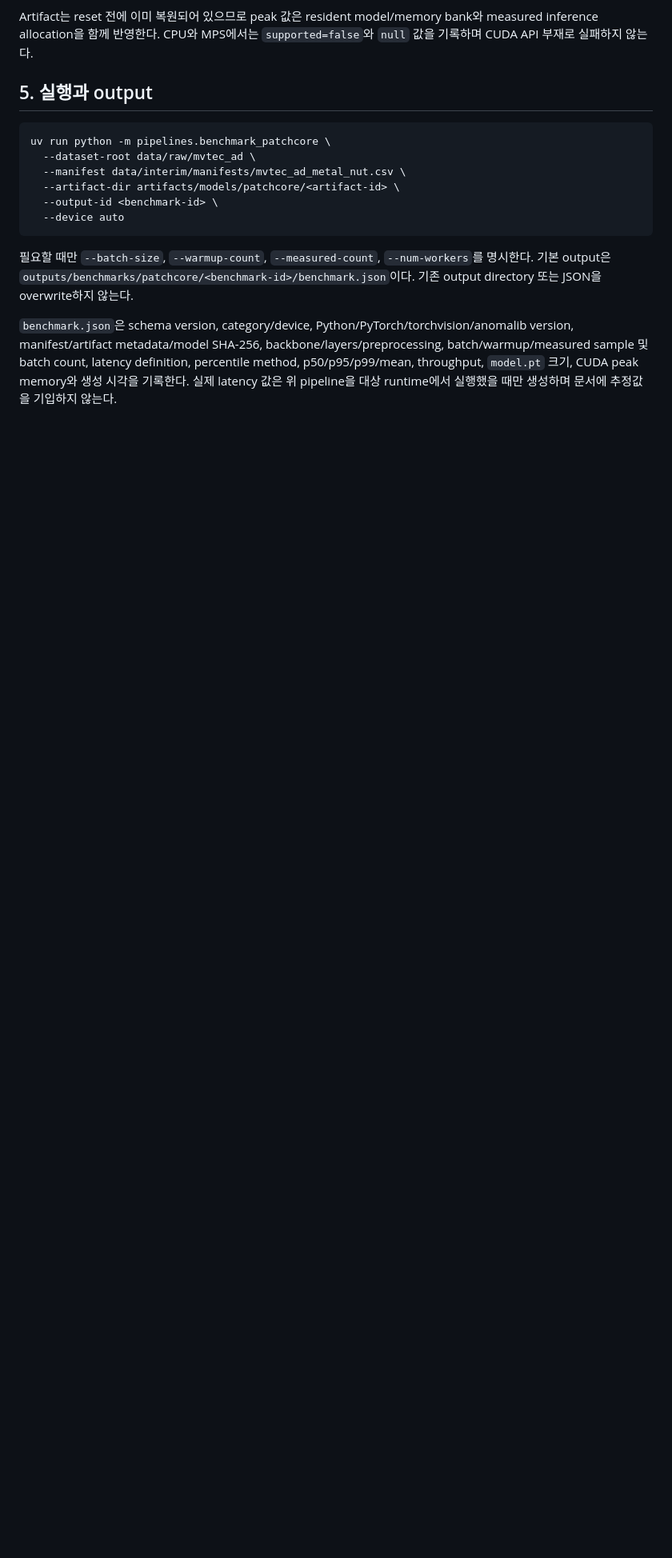
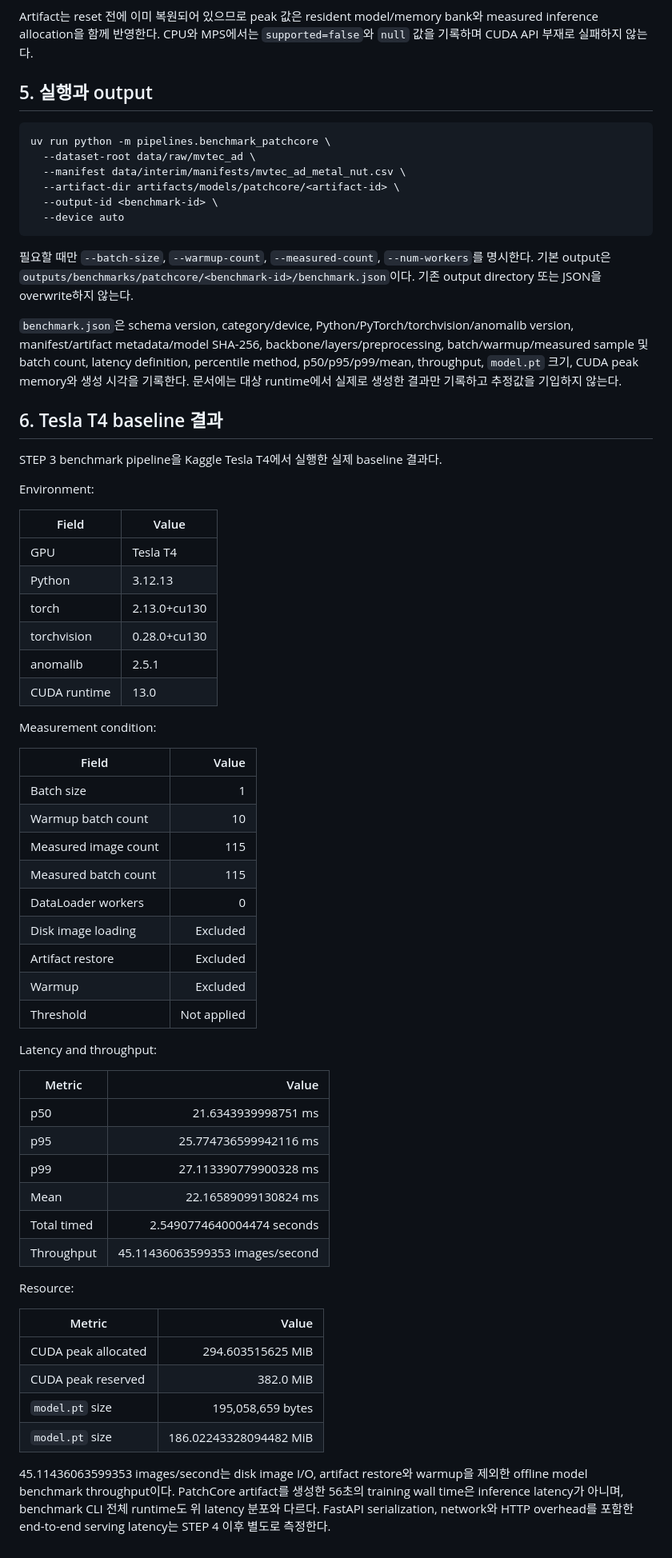
Before and after one commit to dudghks5893/smart-factory-ai-platform, a Markdown page: docs/benchmarks/PATCHCORE_INFERENCE_BENCHMARK.md, the part around the change. Shown at 80% size. Rendered like a GitHub page; blank space fills up the shorter version.

```diff
--- a/docs/benchmarks/PATCHCORE_INFERENCE_BENCHMARK.md
+++ b/docs/benchmarks/PATCHCORE_INFERENCE_BENCHMARK.md
@@ -71,5 +71,58 @@ overwrite하지 않는다.
 `benchmark.json`은 schema version, category/device, Python/PyTorch/torchvision/anomalib version,
 manifest/artifact metadata/model SHA-256, backbone/layers/preprocessing, batch/warmup/measured sample 및 batch
 count, latency definition, percentile method, p50/p95/p99/mean, throughput, `model.pt` 크기, CUDA peak memory와
-생성 시각을 기록한다. 실제 latency 값은 위 pipeline을 대상 runtime에서 실행했을 때만 생성하며 문서에
-추정값을 기입하지 않는다.
+생성 시각을 기록한다. 문서에는 대상 runtime에서 실제로 생성한 결과만 기록하고 추정값을 기입하지 않는다.
+
+## 6. Tesla T4 baseline 결과
+
+STEP 3 benchmark pipeline을 Kaggle Tesla T4에서 실행한 실제 baseline 결과다.
+
+Environment:
+
+| Field | Value |
+| --- | --- |
+| GPU | Tesla T4 |
+| Python | 3.12.13 |
+| torch | 2.13.0+cu130 |
+| torchvision | 0.28.0+cu130 |
+| anomalib | 2.5.1 |
+| CUDA runtime | 13.0 |
+
+Measurement condition:
+
+| Field | Value |
+| --- | ---: |
+| Batch size | 1 |
+| Warmup batch count | 10 |
+| Measured image count | 115 |
+| Measured batch count | 115 |
+| DataLoader workers | 0 |
+| Disk image loading | Excluded |
+| Artifact restore | Excluded |
+| Warmup | Excluded |
+| Threshold | Not applied |
+
+Latency and throughput:
+
+| Metric | Value |
+| --- | ---: |
+| p50 | 21.6343939998751 ms |
+| p95 | 25.774736599942116 ms |
+| p99 | 27.113390779900328 ms |
+| Mean | 22.16589099130824 ms |
+| Total timed | 2.5490774640004474 seconds |
+| Throughput | 45.11436063599353 images/second |
+
+Resource:
+
+| Metric | Value |
+| --- | ---: |
+| CUDA peak allocated | 294.603515625 MiB |
+| CUDA peak reserved | 382.0 MiB |
+| `model.pt` size | 195,058,659 bytes |
+| `model.pt` size | 186.02243328094482 MiB |
+
+45.11436063599353 images/second는 disk image I/O, artifact restore와 warmup을 제외한 offline model
+benchmark throughput이다. PatchCore artifact를 생성한 56초의 training wall time은 inference latency가
+아니며, benchmark CLI 전체 runtime도 위 latency 분포와 다르다. FastAPI serialization, network와 HTTP
+overhead를 포함한 end-to-end serving latency는 STEP 4 이후 별도로 측정한다.
```
Also changed, not shown: README.md (+18 -2 lines), docs/benchmarks/PATCHCORE_EVALUATION.md (+1 -0 lines).
